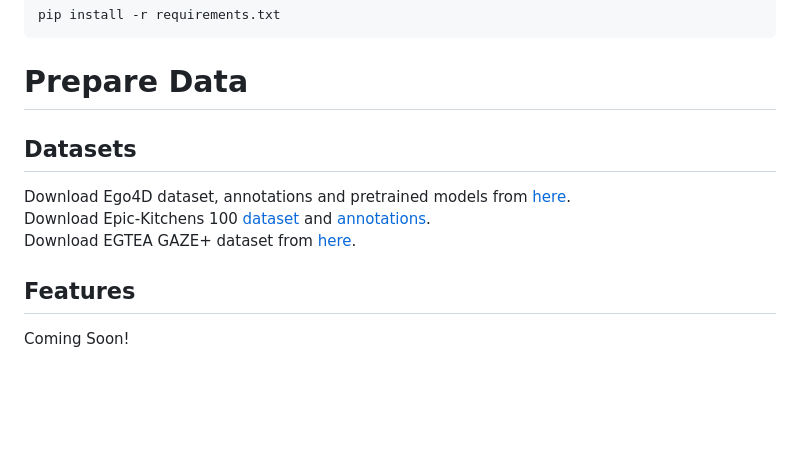
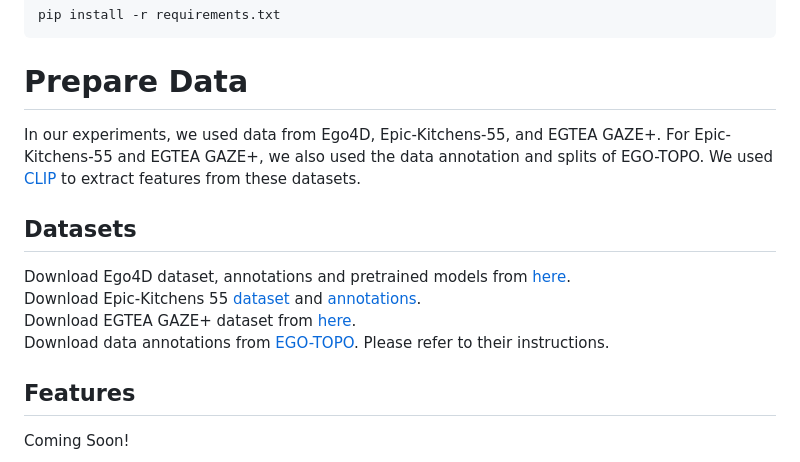
Before and after one commit to brown-palm/AntGPT, a Markdown page: README.md, the part around the change. Rendered like a GitHub page; blank space fills up the shorter version.

```diff
--- a/README.md
+++ b/README.md
@@ -55,11 +55,14 @@ pip install -r requirements.txt
 
 # Prepare Data
 
+In our experiments, we used data from Ego4D, Epic-Kitchens-55, and EGTEA GAZE+. For Epic-Kitchens-55 and EGTEA GAZE+, we also used the data annotation and splits of EGO-TOPO. We used [CLIP](https://github.com/openai/CLIP) to extract features from these datasets.
+
 ## Datasets
 
 Download Ego4D dataset, annotations and pretrained models from [here](https://github.com/EGO4D/forecasting). <br>
-Download Epic-Kitchens 100 [dataset](https://github.com/epic-kitchens/epic-kitchens-download-scripts) and [annotations](https://github.com/epic-kitchens/epic-kitchens-100-annotations). <br>
-Download EGTEA GAZE+ dataset from [here](https://cbs.ic.gatech.edu/fpv/).
+Download Epic-Kitchens 55 [dataset](https://github.com/epic-kitchens/epic-kitchens-download-scripts) and [annotations](https://github.com/epic-kitchens/epic-kitchens-55-annotations). <br>
+Download EGTEA GAZE+ dataset from [here](https://cbs.ic.gatech.edu/fpv/). <br>
+Download data annotations from [EGO-TOPO](https://github.com/facebookresearch/ego-topo/tree/main). Please refer to their instructions.
 
 ## Features
 
```
